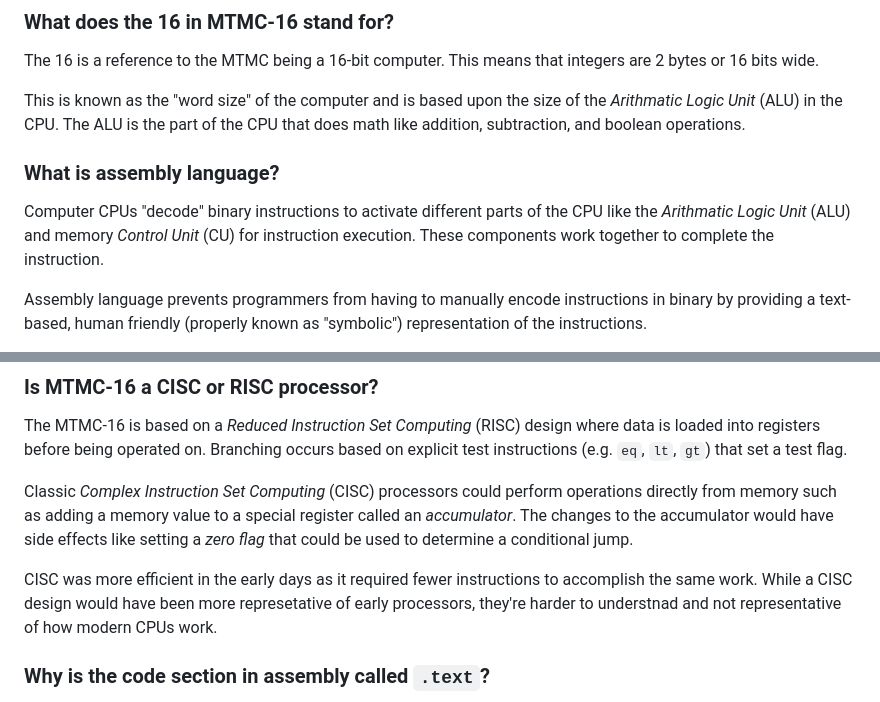
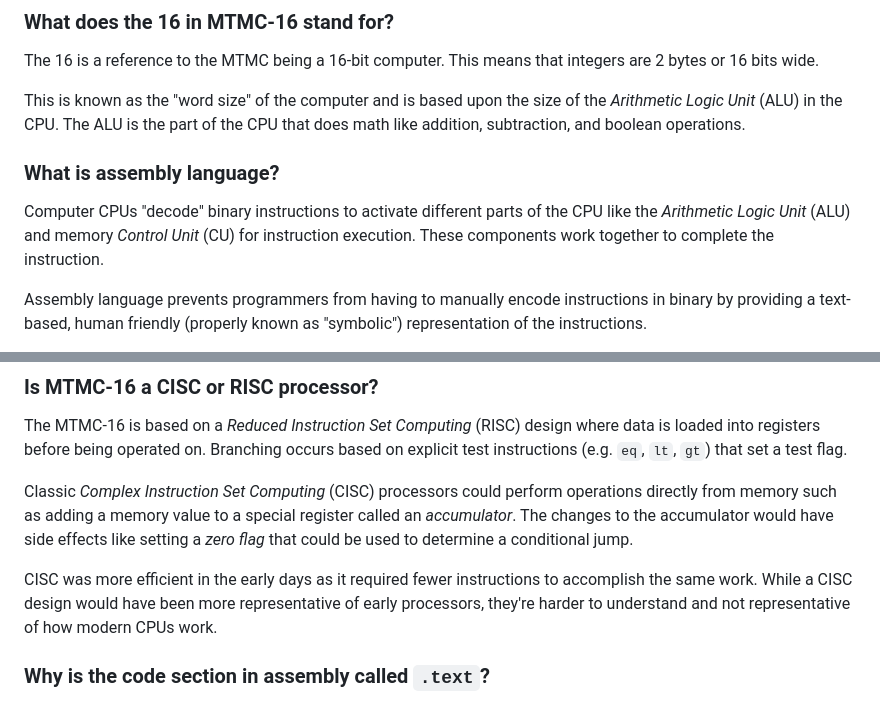
Before and after one commit to msu/mtmc, a Markdown page: docs/MTMC_FAQ.md, 2 parts joined by grey strips. GitHub-like rendering.

Commit message:
fix spellings in MTMC_FAQ.md

```diff
--- a/docs/MTMC_FAQ.md
+++ b/docs/MTMC_FAQ.md
@@ -17,13 +17,13 @@ The 16 is a reference to the MTMC being a 16-bit computer. This means that
 integers are 2 bytes or 16 bits wide.
 
 This is known as the "word size" of the computer and is based upon the size
-of the *Arithmatic Logic Unit* (ALU) in the CPU. The ALU is the part of the
+of the *Arithmetic Logic Unit* (ALU) in the CPU. The ALU is the part of the
 CPU that does math like addition, subtraction, and boolean operations.
 
 ### What is assembly language?
 
 Computer CPUs "decode" binary instructions to activate different parts of the CPU
-like the *Arithmatic Logic Unit* (ALU) and memory *Control Unit* (CU) for instruction
+like the *Arithmetic Logic Unit* (ALU) and memory *Control Unit* (CU) for instruction
 execution. These components work together to complete the instruction.
 
 Assembly language prevents programmers from having to manually encode instructions
@@ -47,8 +47,8 @@ side effects like setting a *zero flag* that could be used to determine a
 conditional jump.
 
 CISC was more efficient in the early days as it required fewer instructions to
-accomplish the same work. While a CISC design would have been more represetative
-of early processors, they're harder to understnad and not representative of
+accomplish the same work. While a CISC design would have been more representative
+of early processors, they're harder to understand and not representative of
 how modern CPUs work.
 
 ### Why is the code section in assembly called `.text`?
```
